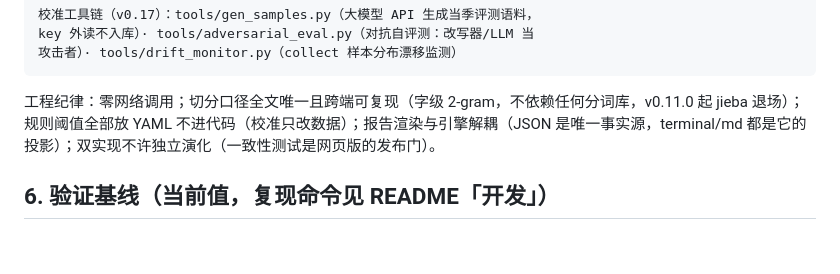
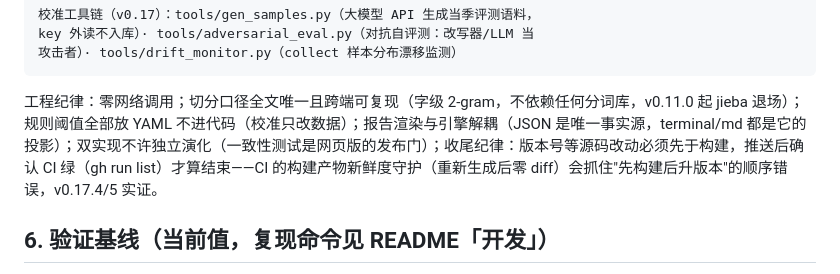
Before and after one commit to Glory0707/human-vs-ai, a Markdown page: docs/design.md, the part around the change. Drawn GitHub-style; blank space fills up the shorter version.

````diff
--- a/docs/design.md
+++ b/docs/design.md
@@ -71,7 +71,7 @@ key 外读不入库）· tools/adversarial_eval.py（对抗自评测：改写器
 攻击者）· tools/drift_monitor.py（collect 样本分布漂移监测）
 ```
 
-工程纪律：零网络调用；切分口径全文唯一且跨端可复现（字级 2-gram，不依赖任何分词库，v0.11.0 起 jieba 退场）；规则阈值全部放 YAML 不进代码（校准只改数据）；报告渲染与引擎解耦（JSON 是唯一事实源，terminal/md 都是它的投影）；双实现不许独立演化（一致性测试是网页版的发布门）。
+工程纪律：零网络调用；切分口径全文唯一且跨端可复现（字级 2-gram，不依赖任何分词库，v0.11.0 起 jieba 退场）；规则阈值全部放 YAML 不进代码（校准只改数据）；报告渲染与引擎解耦（JSON 是唯一事实源，terminal/md 都是它的投影）；双实现不许独立演化（一致性测试是网页版的发布门）；收尾纪律：版本号等源码改动必须先于构建，推送后确认 CI 绿（gh run list）才算结束——CI 的构建产物新鲜度守护（重新生成后零 diff）会抓住"先构建后升版本"的顺序错误，v0.17.4/5 实证。
 
 ## 6. 验证基线（当前值，复现命令见 README「开发」）
 
````
Also changed, not shown: README.md (+3 -0 lines).
